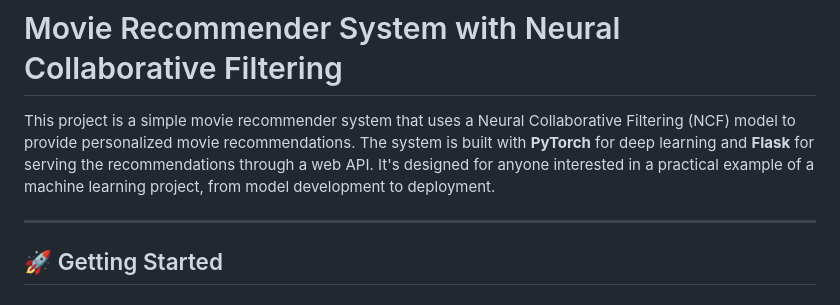
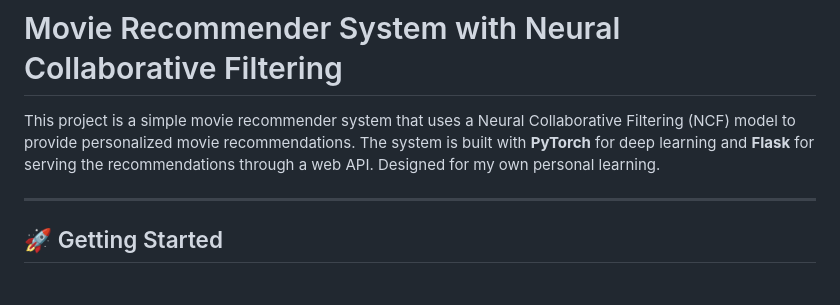
Before and after one commit to budf93/ncf-recommender, a Markdown page: README.md, the part around the change. Rendered like a GitHub page.

```diff
--- a/README.md
+++ b/README.md
@@ -1,6 +1,6 @@
 # Movie Recommender System with Neural Collaborative Filtering
 
-This project is a simple movie recommender system that uses a Neural Collaborative Filtering (NCF) model to provide personalized movie recommendations. The system is built with **PyTorch** for deep learning and **Flask** for serving the recommendations through a web API. It's designed for anyone interested in a practical example of a machine learning project, from model development to deployment.
+This project is a simple movie recommender system that uses a Neural Collaborative Filtering (NCF) model to provide personalized movie recommendations. The system is built with **PyTorch** for deep learning and **Flask** for serving the recommendations through a web API. Designed for my own personal learning.
 
 -----
 
```
